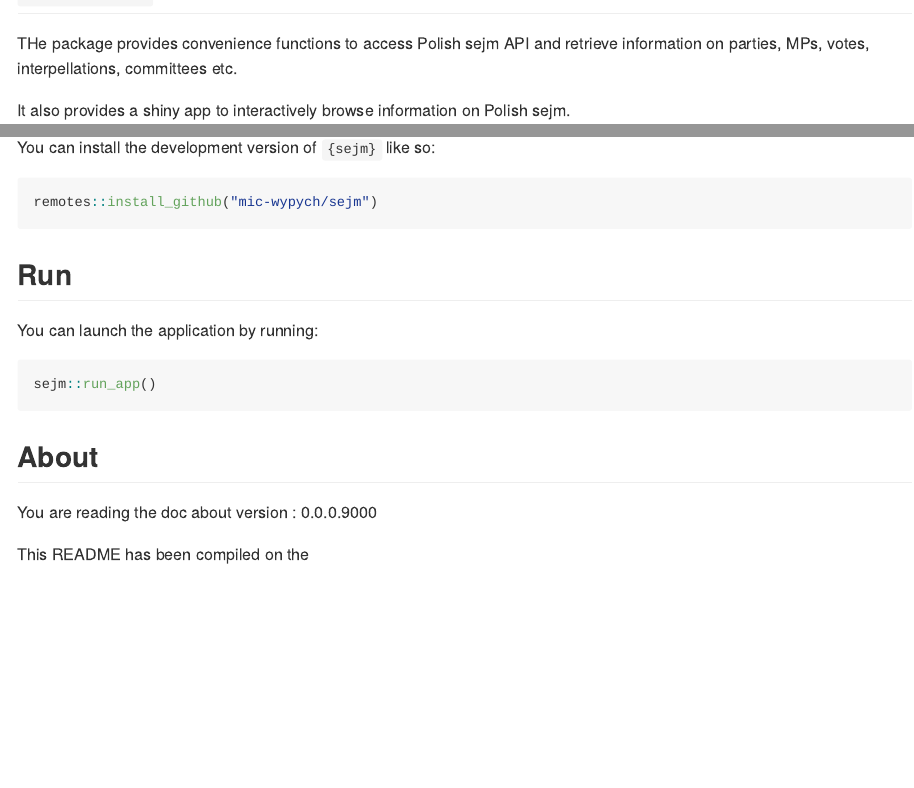
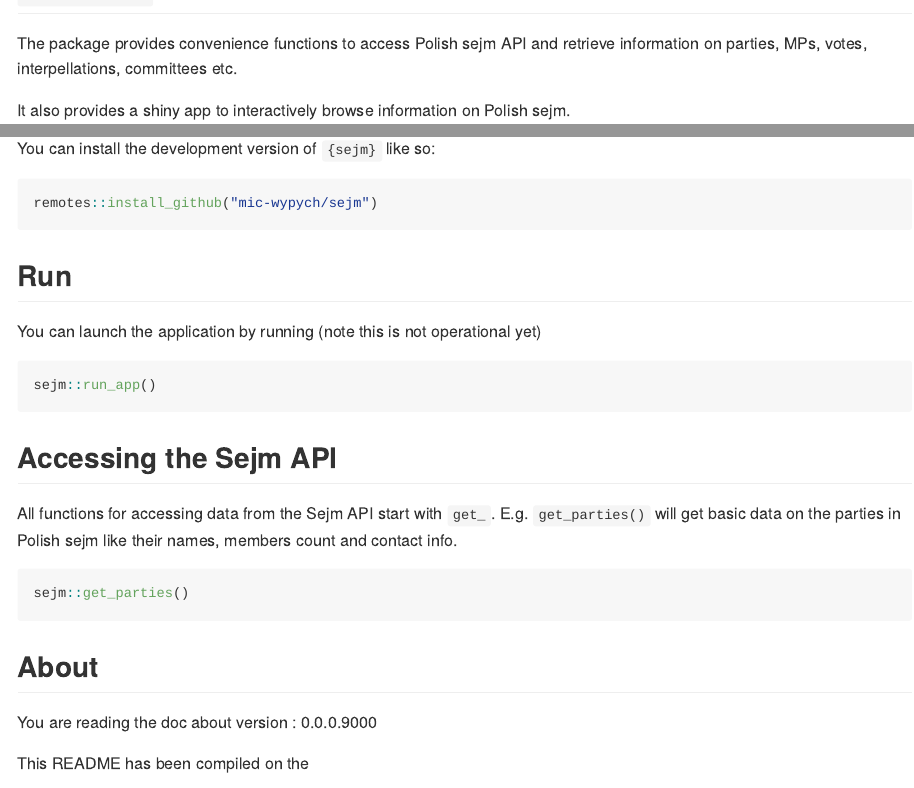
Before and after one commit to mic-wypych/sejm, an R Markdown document (README.Rmd): the page in a window 1100 px wide, from 80 px down, and a second part further down, joined at a grey line. The pictures show the output file README.md that the author committed with the source, drawn offline in the style of GitHub; long lines of code are wrapped; badge pictures from the web are left out.

Commit message:
update readme

````diff
--- a/README.Rmd
+++ b/README.Rmd
@@ -19,7 +19,7 @@ output: github_document
 [![Lifecycle: experimental](https://img.shields.io/badge/lifecycle-experimental-orange.svg)](https://lifecycle.r-lib.org/articles/stages.html#experimental)
 <!-- badges: end -->
 
-THe package provides convenience functions to access Polish sejm API
+The package provides convenience functions to access Polish sejm API
 and retrieve information on parties, MPs, votes, interpellations, committees etc.
 
 It also provides a shiny app to interactively browse information on Polish sejm.
@@ -34,10 +34,19 @@ remotes::install_github("mic-wypych/sejm")
 
 ## Run
 
-You can launch the application by running:
+You can launch the application by running (note this is not operational yet)
 
 ```{r, eval = FALSE}
 sejm::run_app()
+```
+
+## Accessing the Sejm API
+
+All functions for accessing data from the Sejm API start with `get_`. E.g. `get_parties()`
+will get basic data on the parties in Polish sejm like their names, members count and contact info.
+
+```{r, eval=FALSE}
+sejm::get_parties()
 ```
 
 ## About
````
Also changed, not shown: README.md.
